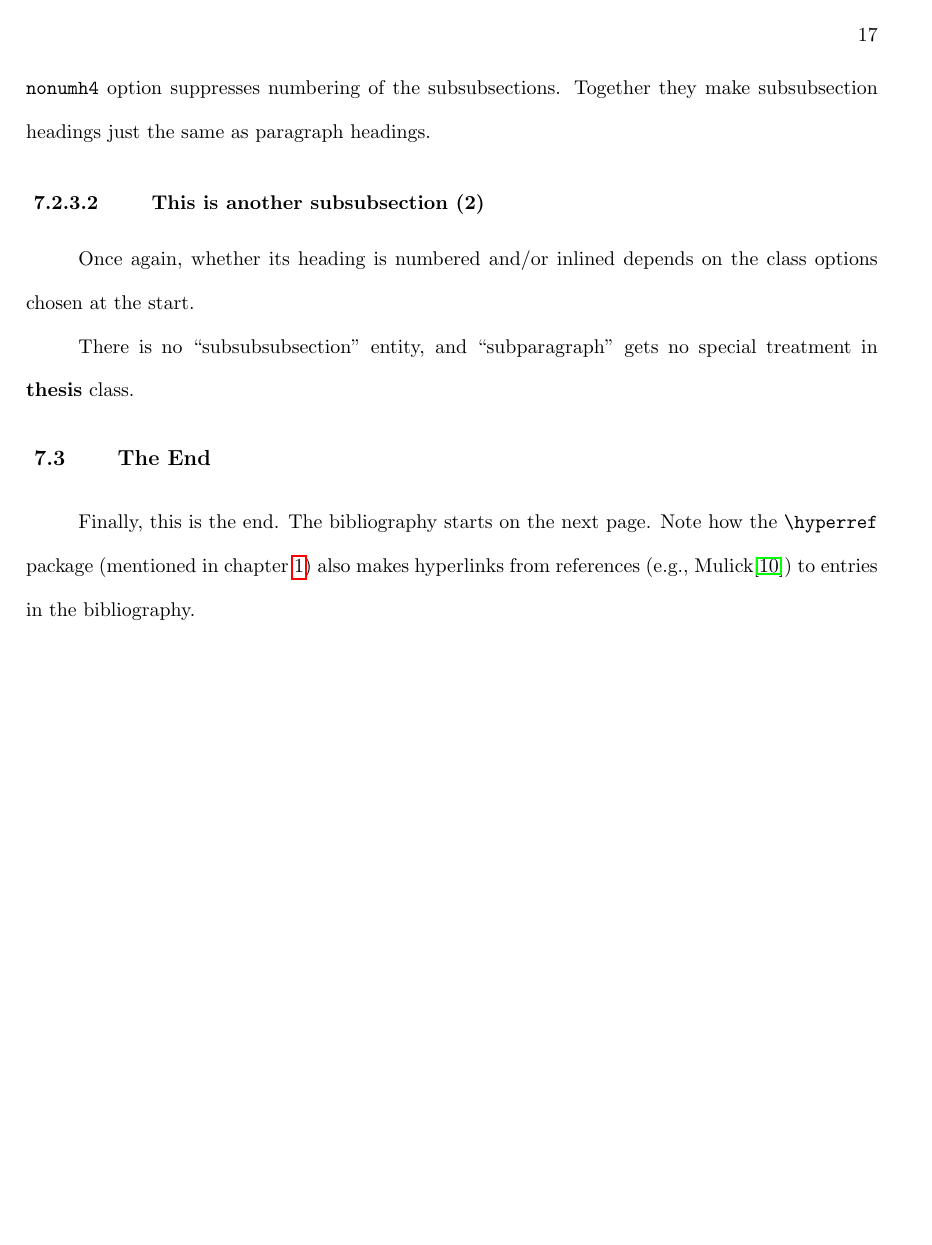
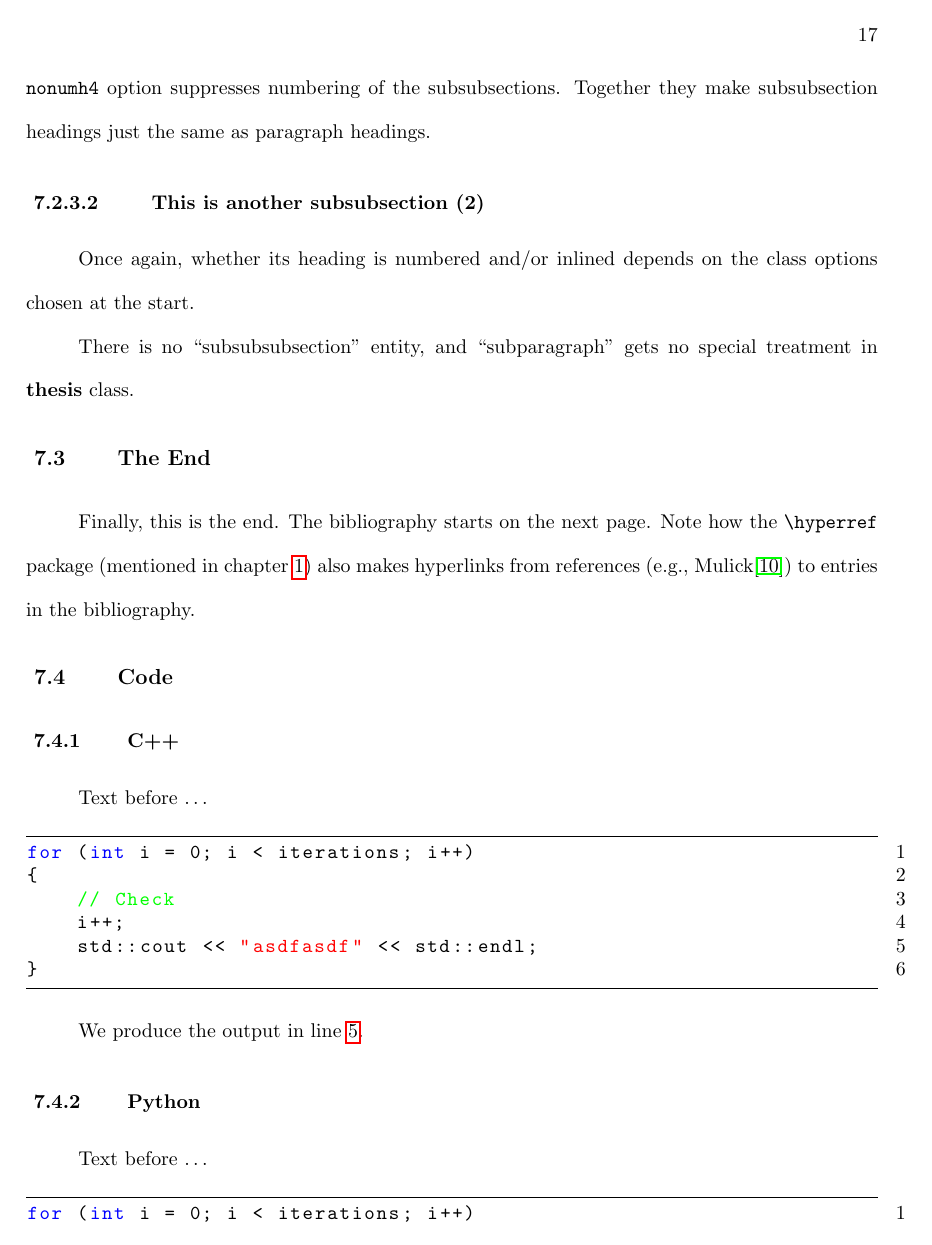
Before and after one commit to aran159/Thesis, a LaTeX thesis (0_mythesis.tex, which reads example_chapter2.tex): page 22 of 27 before the commit and page 22 of 28 after it. Compiled offline with pdfLaTeX.

Commit message:
Figured out how to insert code

```diff
--- a/example_chapter2.tex
+++ b/example_chapter2.tex
@@ -265,3 +265,52 @@ Note how the \verb2\hyperref2 package
 also makes hyperlinks from references
 (e.g., Mulick\cite{mulick})
 to entries in the bibliography.
+
+\section{Code}
+
+\subsection{C++}
+
+\lstset
+{
+    language=C++,
+    keywordstyle=\color{blue},
+    stringstyle=\color{red},
+    commentstyle=\color{green},
+    morecomment=[l][\color{magenta}]{\#},
+    basicstyle=\linespread{0.95}\ttfamily,
+    frame=top,
+    frame=bottom,
+    escapeinside={(*}{*)},
+    numbers=right,
+    % breaklines=true,
+    aboveskip=1.5em,
+    % belowskip=1em,
+}
+
+Text before \dots
+
+\newcounter{codecounter}
+\begin{lstlisting}
+for (int i = 0; i < iterations; i++)
+{
+    // Check
+    i++;
+    std::cout << "asdfasdf" << std::endl; (*\label{code:printf}*)
+}
+\end{lstlisting}
+
+We produce the output in line \ref{code:printf}.
+
+\subsection{Python}
+
+Text before \dots
+
+\begin{lstlisting}[language=Python]
+for (int i = 0; i < iterations; i++)
+{
+    for i in range(5):
+        print("Go home.") (*\label{code:print}*)
+}
+\end{lstlisting}
+
+We produce the output in line \ref{code:print}.
```
Also changed, not shown: chapter4.tex (+0 -32 lines).
